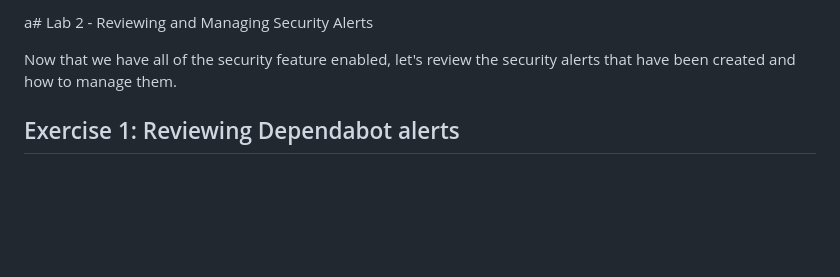
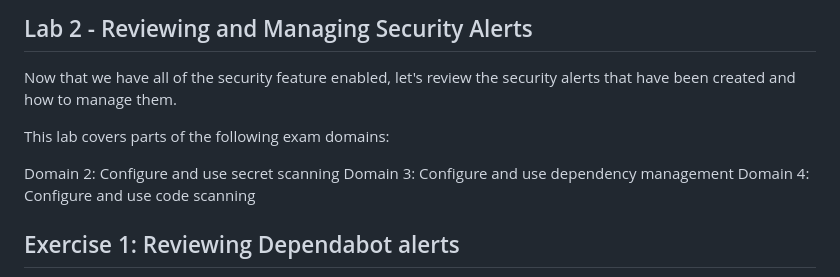
Before and after one commit to zkcilef/juice-shop-ghas-workshop, a Markdown page: _labs/lab2.md, the part around the change. Rendered like a GitHub page; blank space fills up the shorter version.

Commit message:
Update lab2.md with exam domains

```diff
--- a/_labs/lab2.md
+++ b/_labs/lab2.md
@@ -1,6 +1,12 @@
-a# Lab 2 - Reviewing and Managing Security Alerts
+## Lab 2 - Reviewing and Managing Security Alerts
 
 Now that we have all of the security feature enabled, let's review the security alerts that have been created and how to manage them.
+
+This lab covers parts of the following exam domains:
+
+Domain 2: Configure and use secret scanning
+Domain 3: Configure and use dependency management
+Domain 4: Configure and use code scanning
 
 ## Exercise 1: Reviewing Dependabot alerts
 
```
